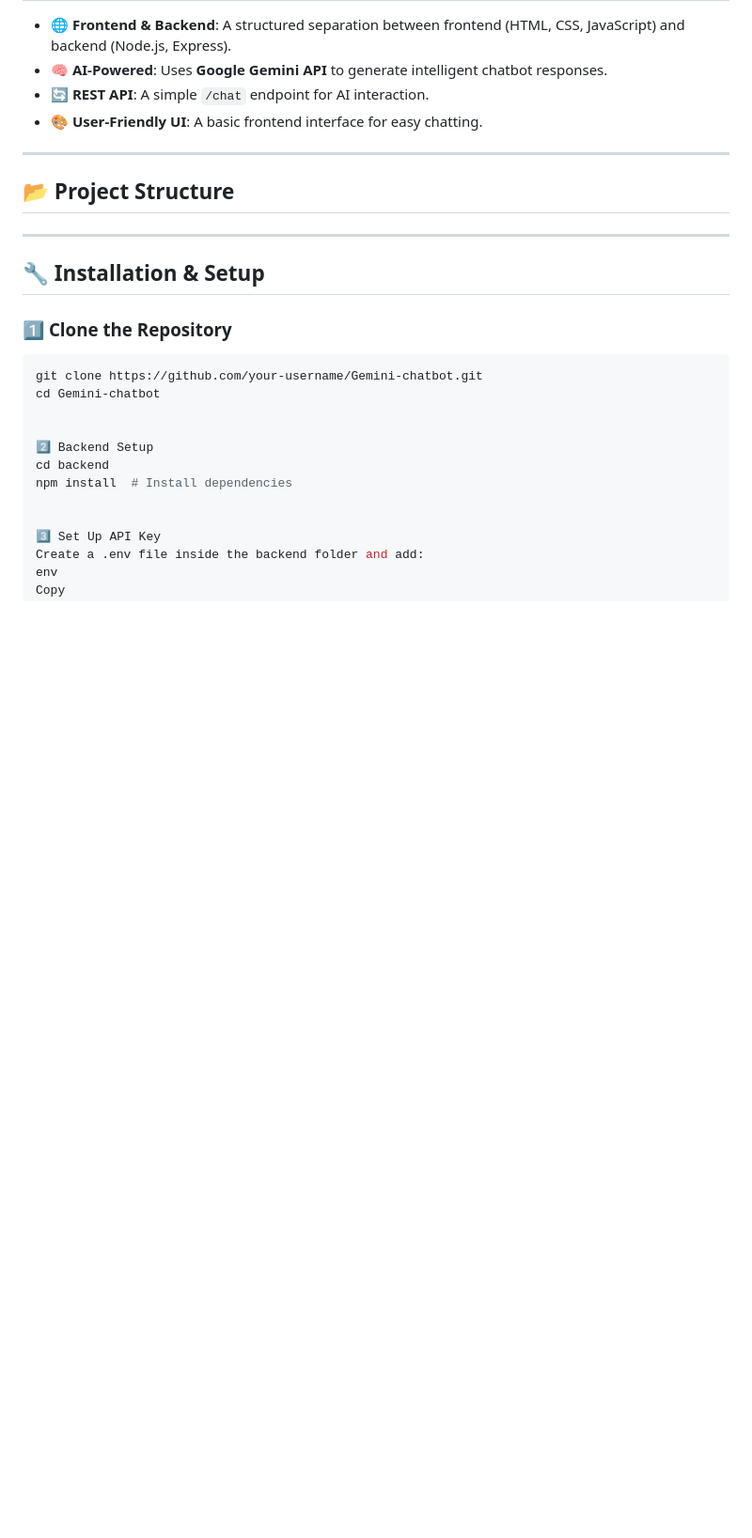
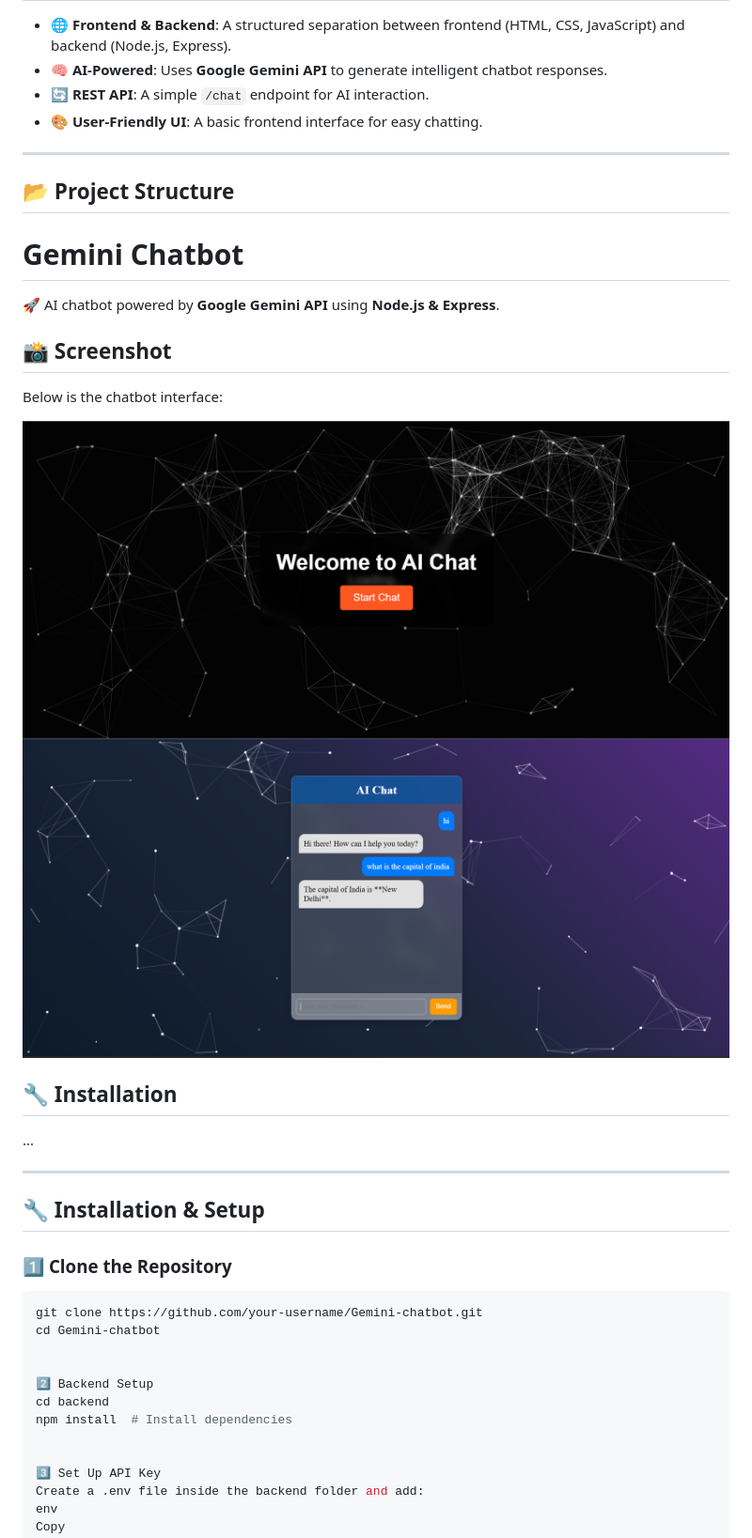
Before and after one commit to jayramgit94/Gemini-chatbot, a Markdown page: README.md, the part around the change. Shown: that part at 94% size. Rendered like a GitHub page; pictures changed too: frontend/assets/img1.png (added), frontend/assets/img2.png (added); blank space fills up the shorter version.

```diff
--- a/README.md
+++ b/README.md
@@ -13,6 +13,21 @@
 ---
 
 ## 📂 Project Structure
+
+
+# Gemini Chatbot
+
+🚀 AI chatbot powered by **Google Gemini API** using **Node.js & Express**.
+
+## 📸 Screenshot
+Below is the chatbot interface:
+
+![Chatbot UI](/frontend/assets/img1.png)
+![Chatbot UI](/frontend/assets/img2.png)
+
+## 🔧 Installation
+...
+
 
 
 ---
```
